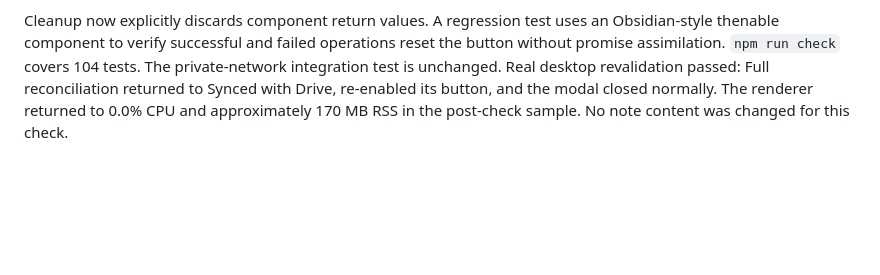
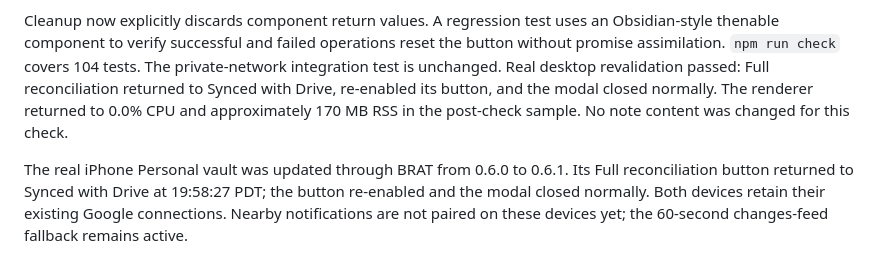
Before and after one commit to patrickp2/obsidian-drive-sync, a Markdown page: DEVELOPMENT.md, the part around the change. GitHub-like rendering; blank space fills up the shorter version.

Commit message:
Record desktop and iPhone 0.6.1 validation

```diff
--- a/DEVELOPMENT.md
+++ b/DEVELOPMENT.md
@@ -140,3 +140,5 @@ Release validation must distinguish these automated results from checks performe
 The 0.6.0 release was withdrawn after real desktop validation reproduced an unresponsive renderer when a full check completed. Debugger inspection found repeated promise assimilation in Obsidian’s chainable component `then` method: the button-reset `finally` callback returned the result of `setDisabled(false)`, which is the button component itself. The completed sync was not the loop. Renderer resident memory during reproduction was approximately 230 MB; this establishes a CPU/microtask loop, not a demonstrated unbounded memory leak.
 
 Cleanup now explicitly discards component return values. A regression test uses an Obsidian-style thenable component to verify successful and failed operations reset the button without promise assimilation. `npm run check` covers 104 tests. The private-network integration test is unchanged. Real desktop revalidation passed: Full reconciliation returned to Synced with Drive, re-enabled its button, and the modal closed normally. The renderer returned to 0.0% CPU and approximately 170 MB RSS in the post-check sample. No note content was changed for this check.
+
+The real iPhone Personal vault was updated through BRAT from 0.6.0 to 0.6.1. Its Full reconciliation button returned to Synced with Drive at 19:58:27 PDT; the button re-enabled and the modal closed normally. Both devices retain their existing Google connections. Nearby notifications are not paired on these devices yet; the 60-second changes-feed fallback remains active.
```
